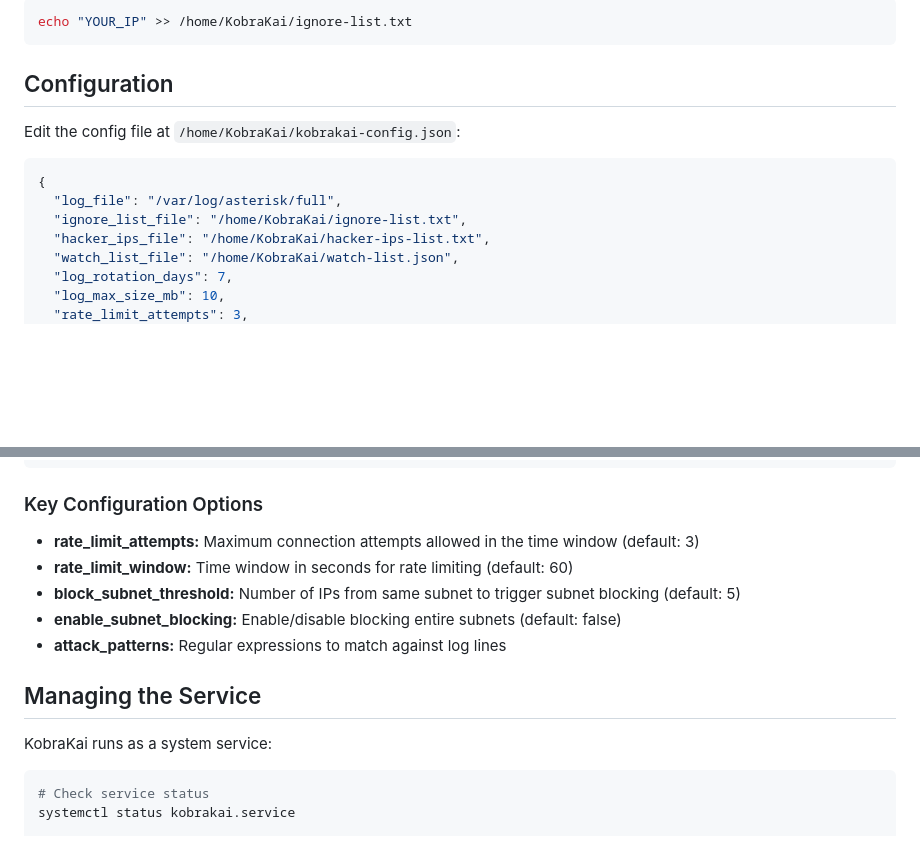
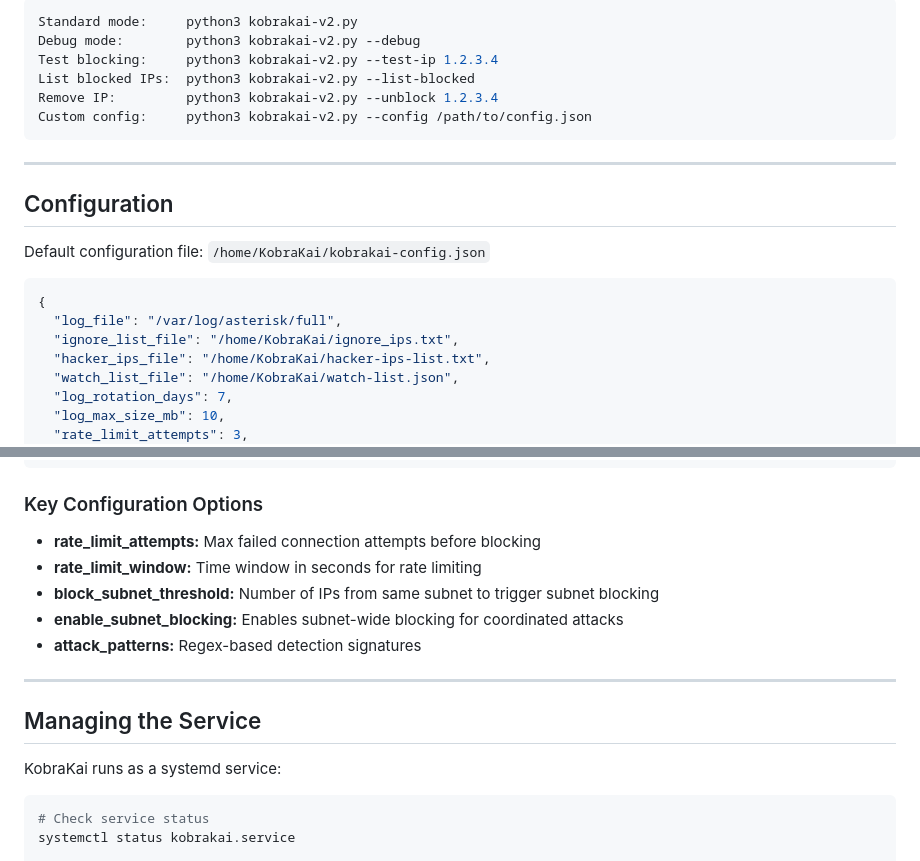
Before and after one commit to fxpro32/kobrakai, a Markdown page: README.md, 2 parts joined by grey strips. Rendered like a GitHub page; blank space fills up the shorter version.

````diff
--- a/README.md
+++ b/README.md
@@ -45,16 +78,24 @@ Before running KobraKai, add your own IP addresses to the ignore list:
 
 ```bash
-echo "YOUR_IP" >> /home/KobraKai/ignore-list.txt
+Standard mode:     python3 kobrakai-v2.py
+Debug mode:        python3 kobrakai-v2.py --debug
+Test blocking:     python3 kobrakai-v2.py --test-ip 1.2.3.4
+List blocked IPs:  python3 kobrakai-v2.py --list-blocked
+Remove IP:         python3 kobrakai-v2.py --unblock 1.2.3.4
+Custom config:     python3 kobrakai-v2.py --config /path/to/config.json
 ```
+
+---
 
 ## Configuration
 
-Edit the config file at `/home/KobraKai/kobrakai-config.json`:
+Default configuration file:
+`/home/KobraKai/kobrakai-config.json`
 
 ```json
 {
   "log_file": "/var/log/asterisk/full",
-  "ignore_list_file": "/home/KobraKai/ignore-list.txt",
+  "ignore_list_file": "/home/KobraKai/ignore_ips.txt",
   "hacker_ips_file": "/home/KobraKai/hacker-ips-list.txt",
   "watch_list_file": "/home/KobraKai/watch-list.json",
   "log_rotation_days": 7,
@@ -83,15 +124,17 @@ Edit the config file at `/home/KobraKai/kobrakai-config.json`:
 
 ### Key Configuration Options
 
-* **rate_limit_attempts:** Maximum connection attempts allowed in the time window (default: 3)
-* **rate_limit_window:** Time window in seconds for rate limiting (default: 60)
-* **block_subnet_threshold:** Number of IPs from same subnet to trigger subnet blocking (default: 5)
-* **enable_subnet_blocking:** Enable/disable blocking entire subnets (default: false)
-* **attack_patterns:** Regular expressions to match against log lines
+* **rate_limit_attempts:** Max failed connection attempts before blocking
+* **rate_limit_window:** Time window in seconds for rate limiting
+* **block_subnet_threshold:** Number of IPs from same subnet to trigger subnet blocking
+* **enable_subnet_blocking:** Enables subnet-wide blocking for coordinated attacks
+* **attack_patterns:** Regex-based detection signatures
+
+---
 
 ## Managing the Service
 
-KobraKai runs as a system service:
+KobraKai runs as a systemd service:
 
 ```bash
 # Check service status
````
Also changed, not shown: other parts of README.md (+117 -51 lines).
